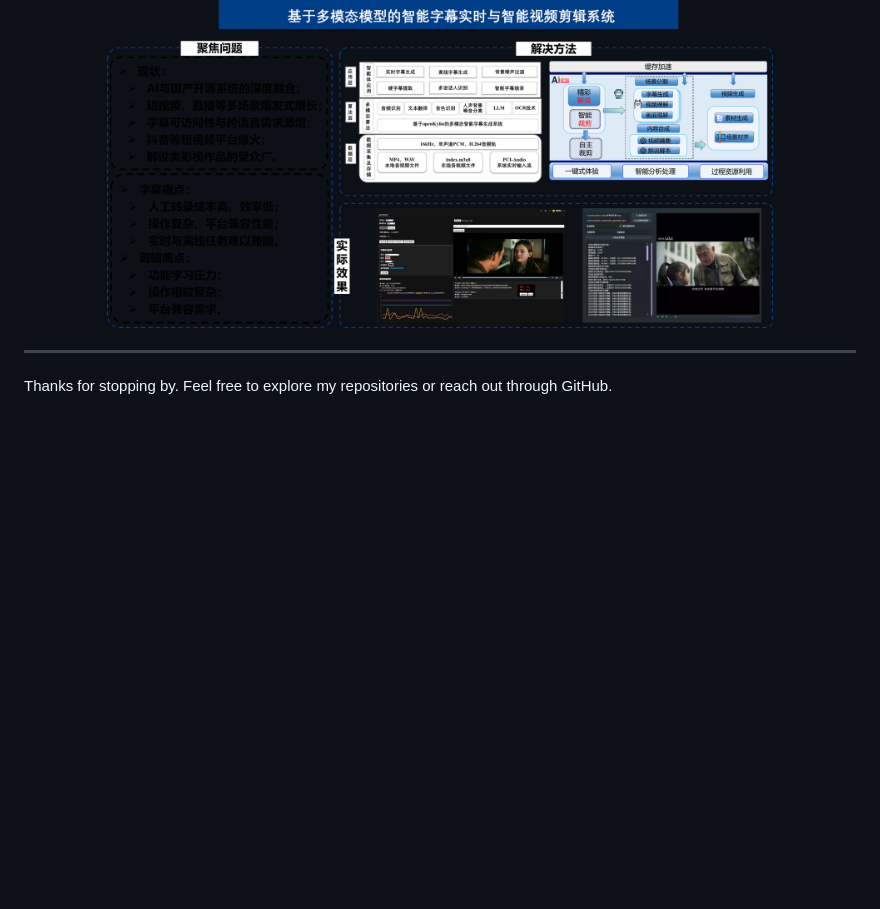
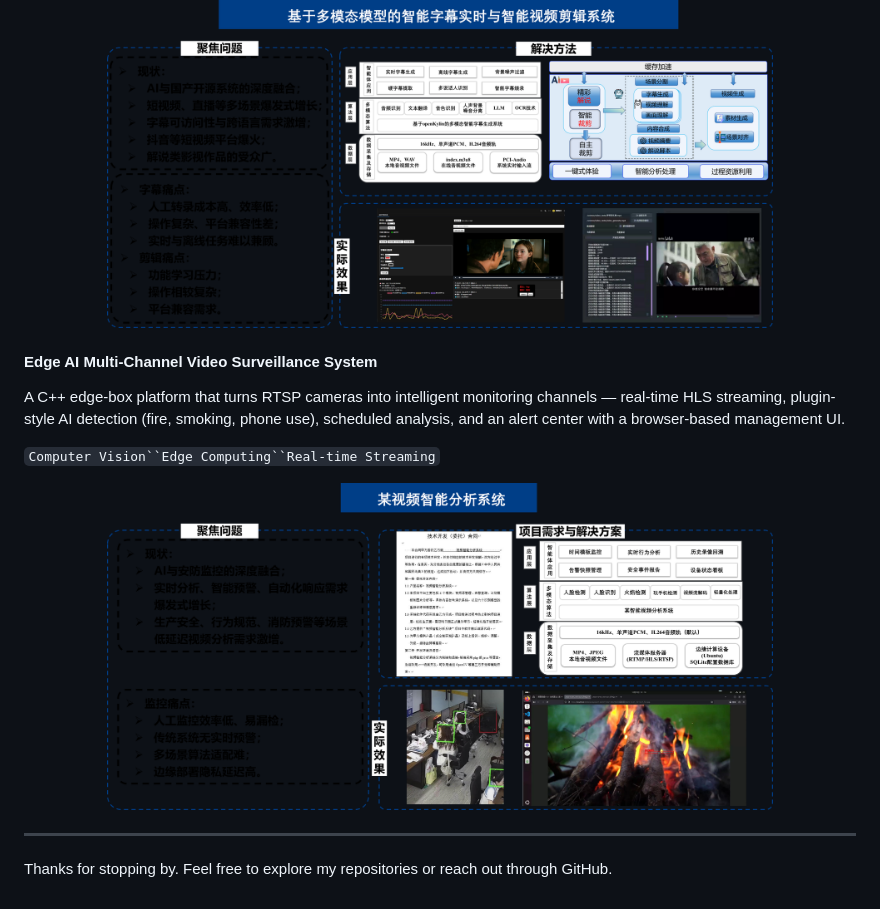
Before and after one commit to Zjomo/Zjomo, a Markdown page: README.md, the part around the change printed below. GitHub-like rendering; pictures changed too: assets/project-5.png (added); blank space fills up the shorter version.

Commit message:
补充 实时预警系统描述

```diff
--- a/README.md
+++ b/README.md
@@ -74,6 +71,16 @@ Project experience includes video analysis, real-time subtitles, and AI-assisted
   <img src="assets/project-4.png" alt="Interactive intelligent history museum system design" width="80%">
 </p>
 
+#### Edge AI Multi-Channel Video Surveillance System
+
+A C++ edge-box platform that turns RTSP cameras into intelligent monitoring channels — real-time HLS streaming, plugin-style AI detection (fire, smoking, phone use), scheduled analysis, and an alert center with a browser-based management UI.
+
+`Computer Vision``Edge Computing``Real-time Streaming`
+
+<p align="center">
+  <img src="assets/project-5.png" alt="Interactive intelligent history museum system design" width="80%">
+</p>
+
 ---
 
 Thanks for stopping by. Feel free to explore my repositories or reach out through GitHub.
```
Also changed, not shown: other parts of README.md (+0 -3 lines).
